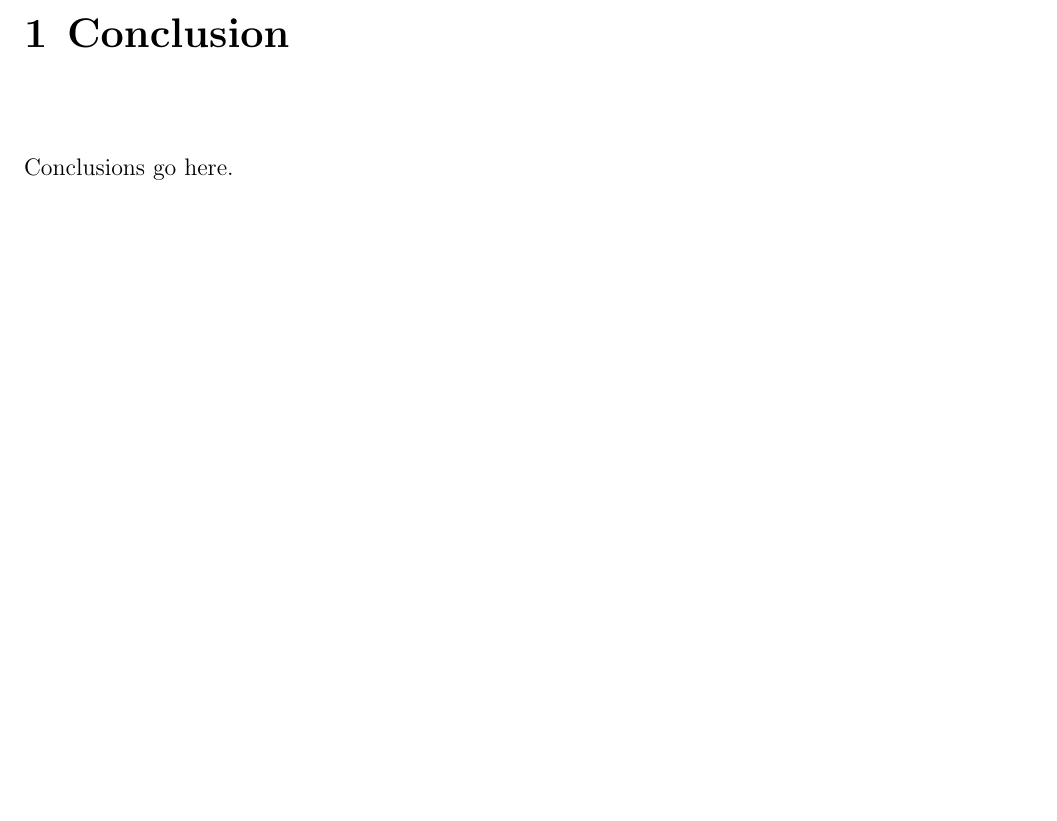
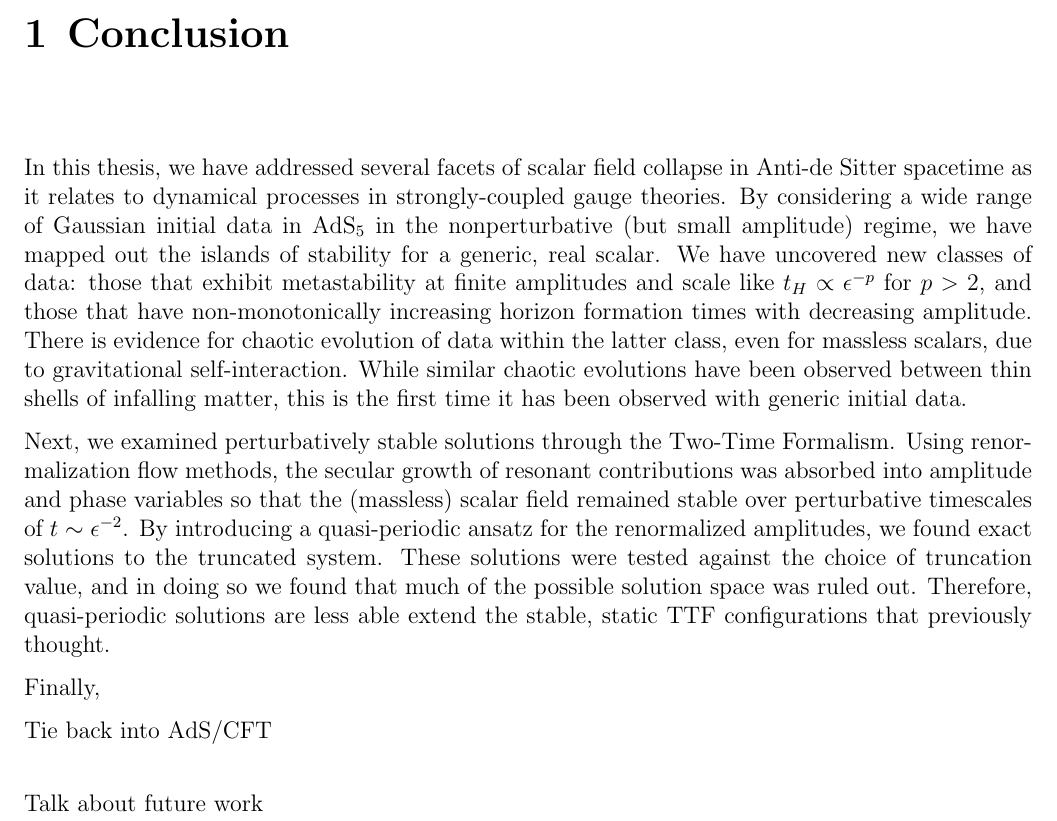
Before and after one commit to bradcownden/PhD, a LaTeX thesis (Conclusion/conclusion.tex): part of the page, cut so that both start at the same text, the shorter picture padded with empty space. Compiled offline with pdfLaTeX.

Commit message:
Started conclusion.

```diff
--- a/Conclusion/conclusion.tex
+++ b/Conclusion/conclusion.tex
@@ -8,7 +8,15 @@
 \chapter{Conclusion}
 \label{ch: conclusion}
 
-Conclusions go here.
+In this thesis, we have addressed several facets of scalar field collapse in Anti-de Sitter spacetime as it relates to dynamical processes in strongly-coupled gauge theories. By considering a wide range of Gaussian initial data in AdS$_5$ in the nonperturbative (but small amplitude) regime, we have mapped out the islands of stability for a generic, real scalar. We have uncovered new classes of data: those that exhibit metastability at finite amplitudes and scale like $t_H \propto \epsilon^{-p}$ for $p > 2$, and those that have non-monotonically increasing horizon formation times with decreasing amplitude. There is evidence for chaotic evolution of data within the latter class, even for massless scalars, due to gravitational self-interaction. While similar chaotic evolutions have been observed between thin shells of infalling matter, this is the first time it has been observed with generic initial data.
+
+Next, we examined perturbatively stable solutions through the Two-Time Formalism. Using renormalization flow methods, the secular growth of resonant contributions was absorbed into amplitude and phase variables so that the (massless) scalar field remained stable over perturbative timescales of $t \sim \epsilon^{-2}$. By introducing a quasi-periodic ansatz for the renormalized amplitudes, we found exact solutions to the truncated system. These solutions were tested against the choice of truncation value, and in doing so we found that much of the possible solution space was ruled out. Therefore, quasi-periodic solutions are less able extend the stable, static TTF configurations that previously thought.
+
+Finally,
+
+Tie back into AdS/CFT \\
+
+Talk about future work \\
 
 %%%%%%%%%%%%%%%%%%%%%%%%%%%%%%%%%%%%%%%%%
 %%%%%%%%%%%%%%%%%%%%%%%%%%%%%%%%%%%%%%%%%
```
Also changed, not shown: 1 other file.
